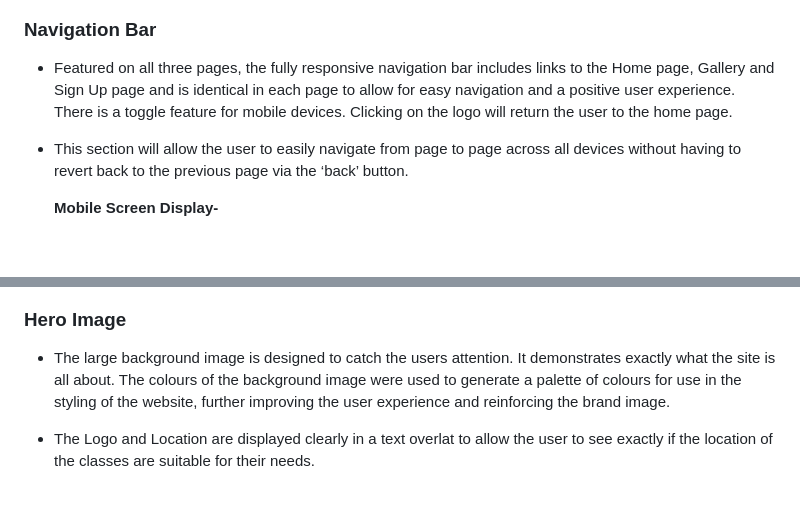
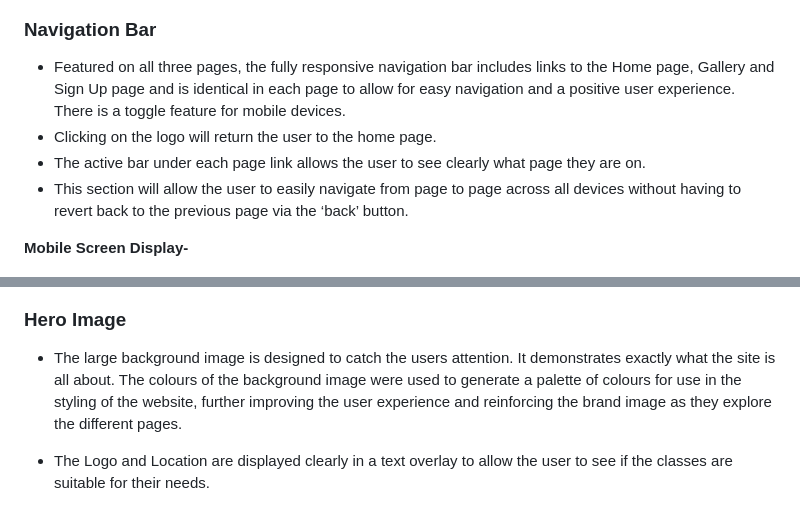
Before and after one commit to frysop/sewsocial, a Markdown page: README.md, 2 parts joined by grey strips. Drawn GitHub-style; blank space fills up the shorter version.

```diff
--- a/README.md
+++ b/README.md
@@ -21,11 +21,12 @@ link to the live site here:https://frysop.github.io/sewsocial
 
 ### Navigation Bar
 
-
-- Featured on all three pages, the fully responsive navigation bar includes links to the Home page, Gallery and Sign Up page and is identical in each page to allow for easy navigation and a positive user experience. There is a toggle feature for mobile devices. Clicking on the logo will return the user to the home page.
+- Featured on all three pages, the fully responsive navigation bar includes links to the Home page, Gallery and Sign Up page and is identical in each page to allow for easy navigation and a positive user experience. There is a toggle feature for mobile devices.
+- Clicking on the logo will return the user to the home page.
+- The active bar under each page link allows the user to see clearly what page they are on.
 - This section will allow the user to easily navigate from page to page across all devices without having to revert back to the previous page via the ‘back’ button.
 
-  **Mobile Screen Display-**
+**Mobile Screen Display-**
 
 ![Nav Bar for mobile scereens](/assets/media/navMobile.png)
 
@@ -36,9 +37,9 @@ link to the live site here:https://frysop.github.io/sewsocial
 
 ### Hero Image
 
-- The large background image is designed to catch the users attention. It demonstrates exactly what the site is all about.  The colours of the background image were used to generate a palette of colours for use in the styling of the website, further improving the user experience and reinforcing the brand image.
+- The large background image is designed to catch the users attention. It demonstrates exactly what the site is all about. The colours of the background image were used to generate a palette of colours for use in the styling of the website, further improving the user experience and reinforcing the brand image as they explore the different pages.
 
-- The Logo and Location are displayed clearly in a text overlat to allow the user to see exactly if the location of the classes are suitable for their needs.
+- The Logo and Location are displayed clearly in a text overlay to allow the user to see if the classes are suitable for their needs.
 
 ![Landing Page](/assets/media/homehero.png)
 
```
Also changed, not shown: other parts of README.md (+12 -20 lines).
